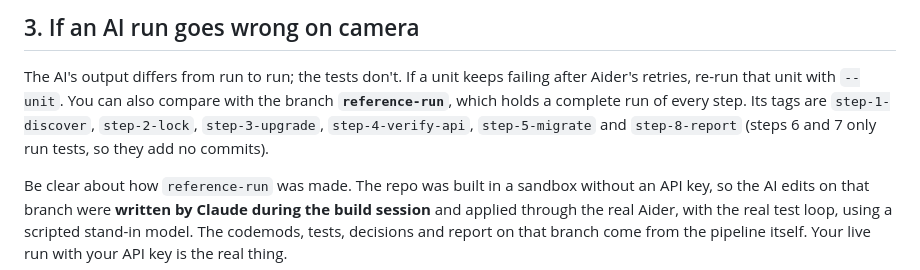
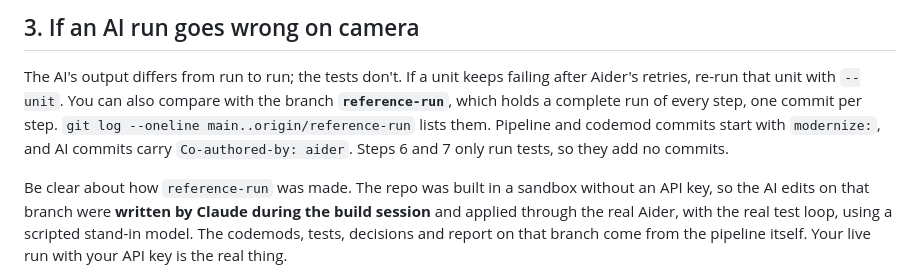
Before and after one commit to aksharma35/tmp-legacy-modernization-poc, a Markdown page: README.md, the part around the change. GitHub-like rendering.

Commit message:
README: describe the reference-run branch by its commits
Co-Authored-By: Claude Opus 5.5 <noreply@anthropic.com>
Claude-Session: https://claude.ai/code/session_01F8j8rQcarPqq9eShi2rsGz

```diff
--- a/README.md
+++ b/README.md
@@ -110,9 +110,10 @@ Useful extras:
 
 The AI's output differs from run to run; the tests don't. If a unit keeps failing after Aider's
 retries, re-run that unit with `--unit`. You can also compare with the branch
-**`reference-run`**, which holds a complete run of every step. Its tags are `step-1-discover`,
-`step-2-lock`, `step-3-upgrade`, `step-4-verify-api`, `step-5-migrate` and `step-8-report`
-(steps 6 and 7 only run tests, so they add no commits).
+**`reference-run`**, which holds a complete run of every step, one commit per step.
+`git log --oneline main..origin/reference-run` lists them. Pipeline and codemod commits start
+with `modernize:`, and AI commits carry `Co-authored-by: aider`. Steps 6 and 7 only run tests,
+so they add no commits.
 
 Be clear about how `reference-run` was made. The repo was built in a sandbox without an API key,
 so the AI edits on that branch were **written by Claude during the build session** and applied
```
